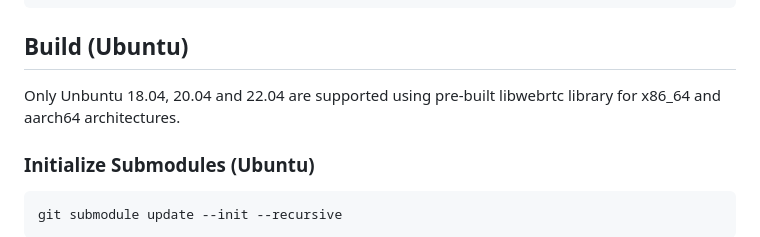
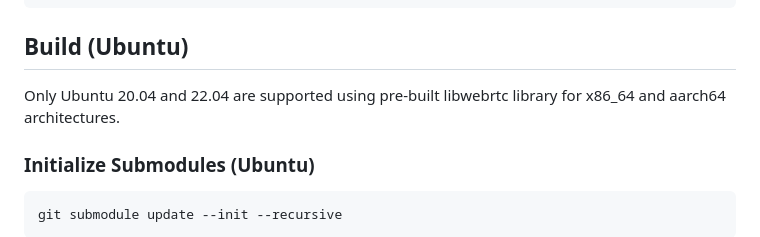
Before and after one commit to introlab/opentera-webrtc, a Markdown page: BUILD_INSTRUCTIONS.md, the part around the change. GitHub-like rendering.

Commit message:
Fix typo

```diff
--- a/BUILD_INSTRUCTIONS.md
+++ b/BUILD_INSTRUCTIONS.md
@@ -20,7 +20,7 @@ python -m pip install -r requirements.txt
 
 ## Build (Ubuntu)
 
-Only Unbuntu 18.04, 20.04 and 22.04 are supported using pre-built libwebrtc library for x86_64 and aarch64 architectures.
+Only Ubuntu 20.04 and 22.04 are supported using pre-built libwebrtc library for x86_64 and aarch64 architectures.
 
 ### Initialize Submodules (Ubuntu)
 
```
